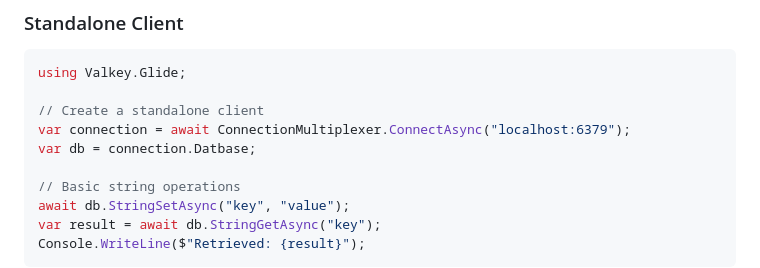
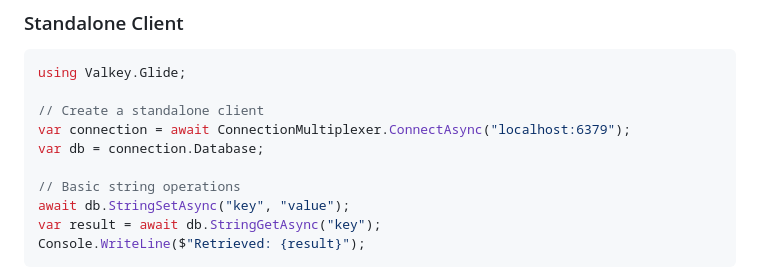
Before and after one commit to valkey-io/valkey-glide-csharp, a Markdown page: README.md, the part around the change. GitHub-like rendering.

Commit message:
Update README.md
Co-authored-by: Yury-Fridlyand <yury.fridlyand@improving.com>
Signed-off-by: Joseph Brinkman <joe.brinkman@improving.com>

```diff
--- a/README.md
+++ b/README.md
@@ -65,7 +65,7 @@ using Valkey.Glide;
 
 // Create a standalone client
 var connection = await ConnectionMultiplexer.ConnectAsync("localhost:6379");
-var db = connection.Datbase;
+var db = connection.Database;
 
 // Basic string operations
 await db.StringSetAsync("key", "value");
```
